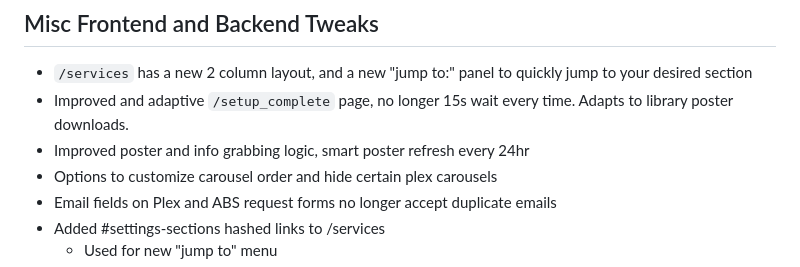
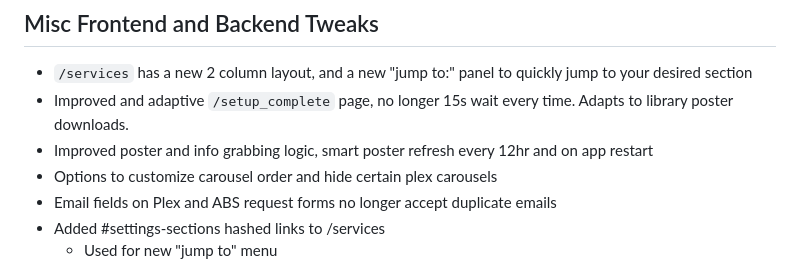
Before and after one commit to secretlycarl/onboarderr, a Markdown page: README.md, the part around the change. Drawn GitHub-style.

```diff
--- a/README.md
+++ b/README.md
@@ -57,7 +57,7 @@ This is the start of my security improvements. Check any `in progress` issues to
 ## Misc Frontend and Backend Tweaks
 - `/services` has a new 2 column layout, and a new "jump to:" panel to quickly jump to your desired section
 - Improved and adaptive `/setup_complete` page, no longer 15s wait every time. Adapts to library poster downloads.
-- Improved poster and info grabbing logic, smart poster refresh every 24hr
+- Improved poster and info grabbing logic, smart poster refresh every 12hr and on app restart
 - Options to customize carousel order and hide certain plex carousels
 - Email fields on Plex and ABS request forms no longer accept duplicate emails
 - Added #settings-sections hashed links to /services
```
